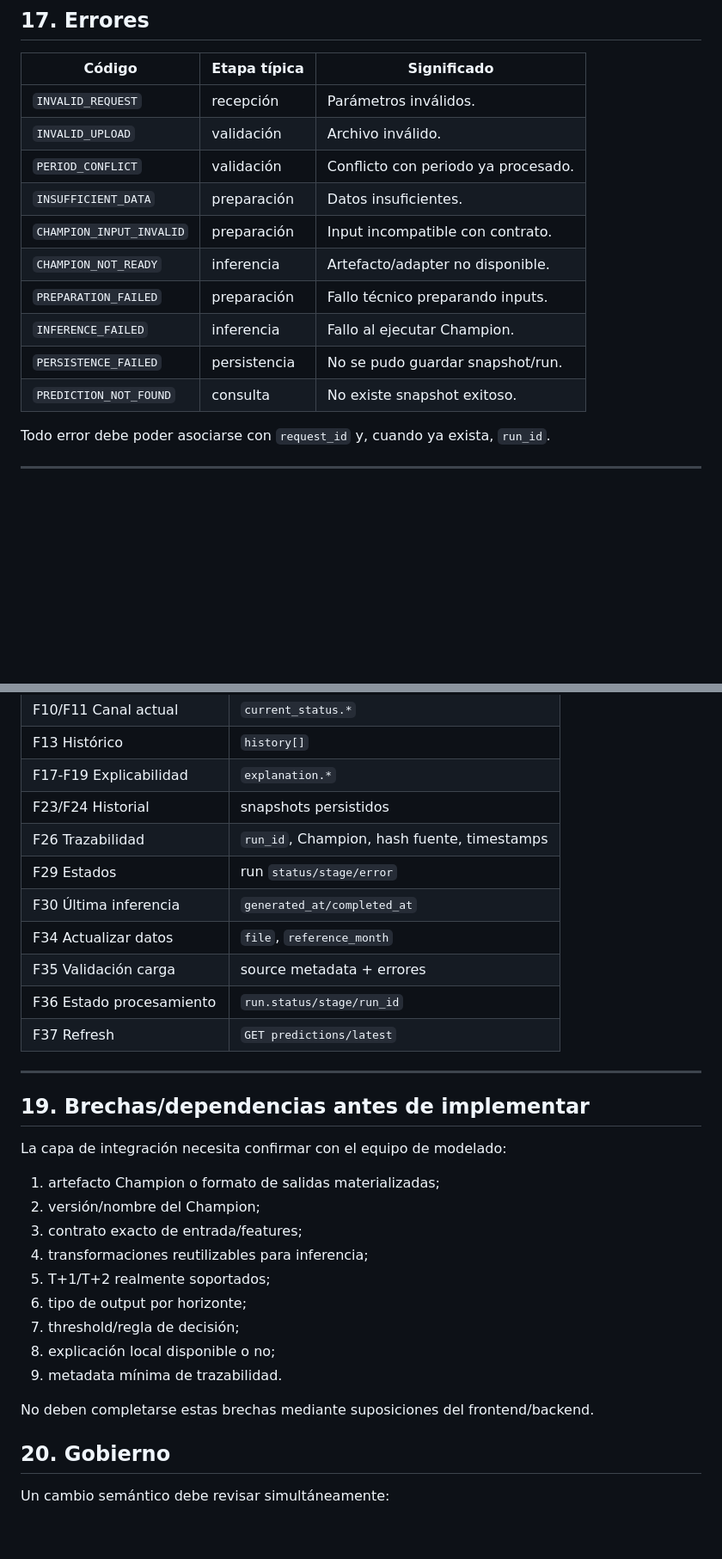
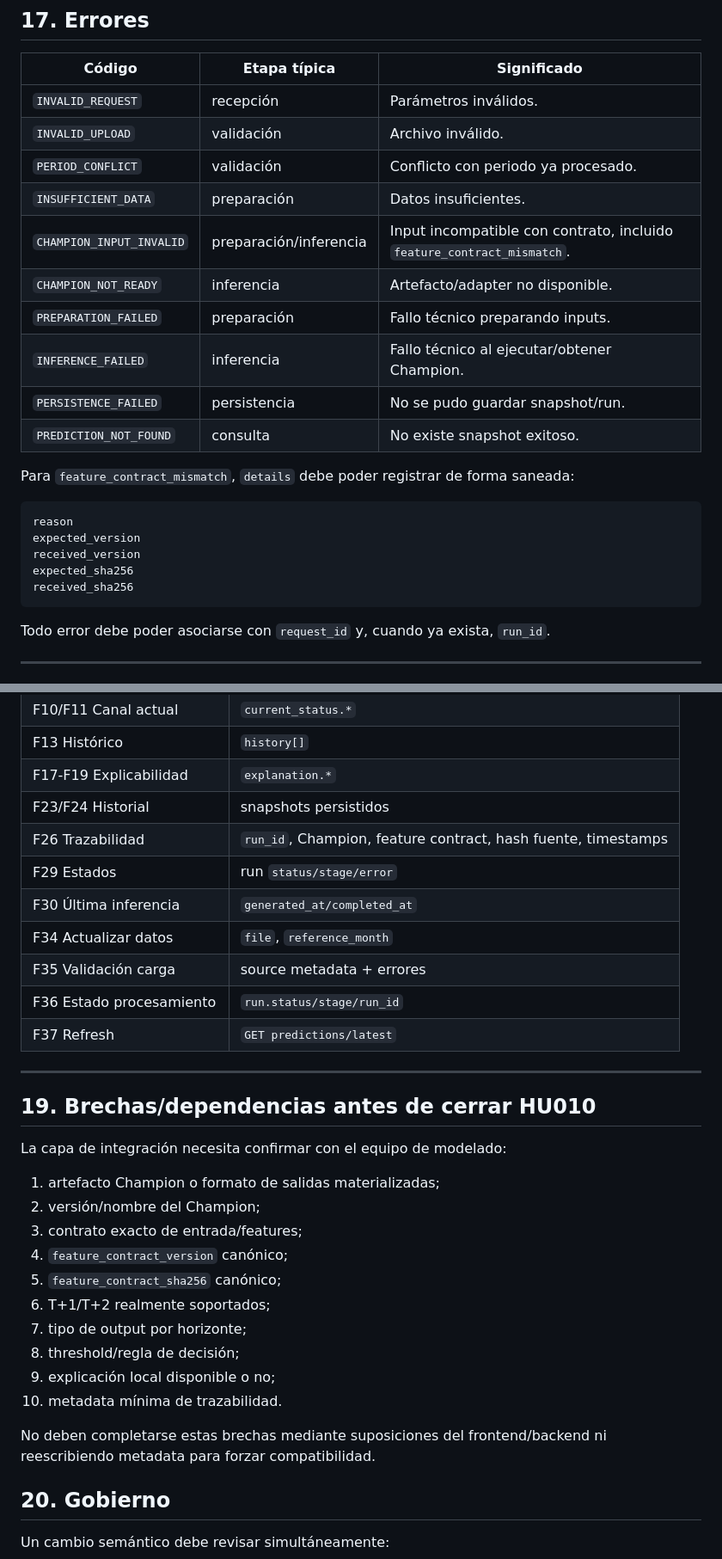
Before and after one commit to j-mauro-r/microproyecto-tema3, a Markdown page: dashboard_prototipos/docs/diccionario-de-datos.md, 2 parts joined by grey strips. Shown at 86% size. Drawn GitHub-style; blank space fills up the shorter version.

Commit message:
docs(api): formalize feature-contract metadata and mismatch semantics

````diff
--- a/dashboard_prototipos/docs/diccionario-de-datos.md
+++ b/dashboard_prototipos/docs/diccionario-de-datos.md
@@ -266,12 +278,22 @@ Cuando exista observación posterior, podrá agregarse `observed_label/outcome_t
 | `INVALID_UPLOAD` | validación | Archivo inválido. |
 | `PERIOD_CONFLICT` | validación | Conflicto con periodo ya procesado. |
 | `INSUFFICIENT_DATA` | preparación | Datos insuficientes. |
-| `CHAMPION_INPUT_INVALID` | preparación | Input incompatible con contrato. |
+| `CHAMPION_INPUT_INVALID` | preparación/inferencia | Input incompatible con contrato, incluido `feature_contract_mismatch`. |
 | `CHAMPION_NOT_READY` | inferencia | Artefacto/adapter no disponible. |
 | `PREPARATION_FAILED` | preparación | Fallo técnico preparando inputs. |
-| `INFERENCE_FAILED` | inferencia | Fallo al ejecutar Champion. |
+| `INFERENCE_FAILED` | inferencia | Fallo técnico al ejecutar/obtener Champion. |
 | `PERSISTENCE_FAILED` | persistencia | No se pudo guardar snapshot/run. |
 | `PREDICTION_NOT_FOUND` | consulta | No existe snapshot exitoso. |
+
+Para `feature_contract_mismatch`, `details` debe poder registrar de forma saneada:
+
+```text
+reason
+expected_version
+received_version
+expected_sha256
+received_sha256
+```
 
 Todo error debe poder asociarse con `request_id` y, cuando ya exista, `run_id`.
 
@@ -290,7 +312,7 @@ Todo error debe poder asociarse con `request_id` y, cuando ya exista, `run_id`.
 | F13 Histórico | `history[]` |
 | F17-F19 Explicabilidad | `explanation.*` |
 | F23/F24 Historial | snapshots persistidos |
-| F26 Trazabilidad | `run_id`, Champion, hash fuente, timestamps |
+| F26 Trazabilidad | `run_id`, Champion, feature contract, hash fuente, timestamps |
 | F29 Estados | run `status/stage/error` |
 | F30 Última inferencia | `generated_at/completed_at` |
 | F34 Actualizar datos | `file`, `reference_month` |
@@ -300,21 +322,22 @@ Todo error debe poder asociarse con `request_id` y, cuando ya exista, `run_id`.
 
 ---
 
-## 19. Brechas/dependencias antes de implementar
+## 19. Brechas/dependencias antes de cerrar HU010
 
 La capa de integración necesita confirmar con el equipo de modelado:
 
 1. artefacto Champion o formato de salidas materializadas;
 2. versión/nombre del Champion;
 3. contrato exacto de entrada/features;
-4. transformaciones reutilizables para inferencia;
-5. T+1/T+2 realmente soportados;
-6. tipo de output por horizonte;
-7. threshold/regla de decisión;
-8. explicación local disponible o no;
-9. metadata mínima de trazabilidad.
+4. `feature_contract_version` canónico;
+5. `feature_contract_sha256` canónico;
+6. T+1/T+2 realmente soportados;
+7. tipo de output por horizonte;
+8. threshold/regla de decisión;
+9. explicación local disponible o no;
+10. metadata mínima de trazabilidad.
 
-No deben completarse estas brechas mediante suposiciones del frontend/backend.
+No deben completarse estas brechas mediante suposiciones del frontend/backend ni reescribiendo metadata para forzar compatibilidad.
 
 ## 20. Gobierno
 
````
Also changed, not shown: other parts of dashboard_prototipos/docs/diccionario-de-datos.md (+39 -9 lines).
